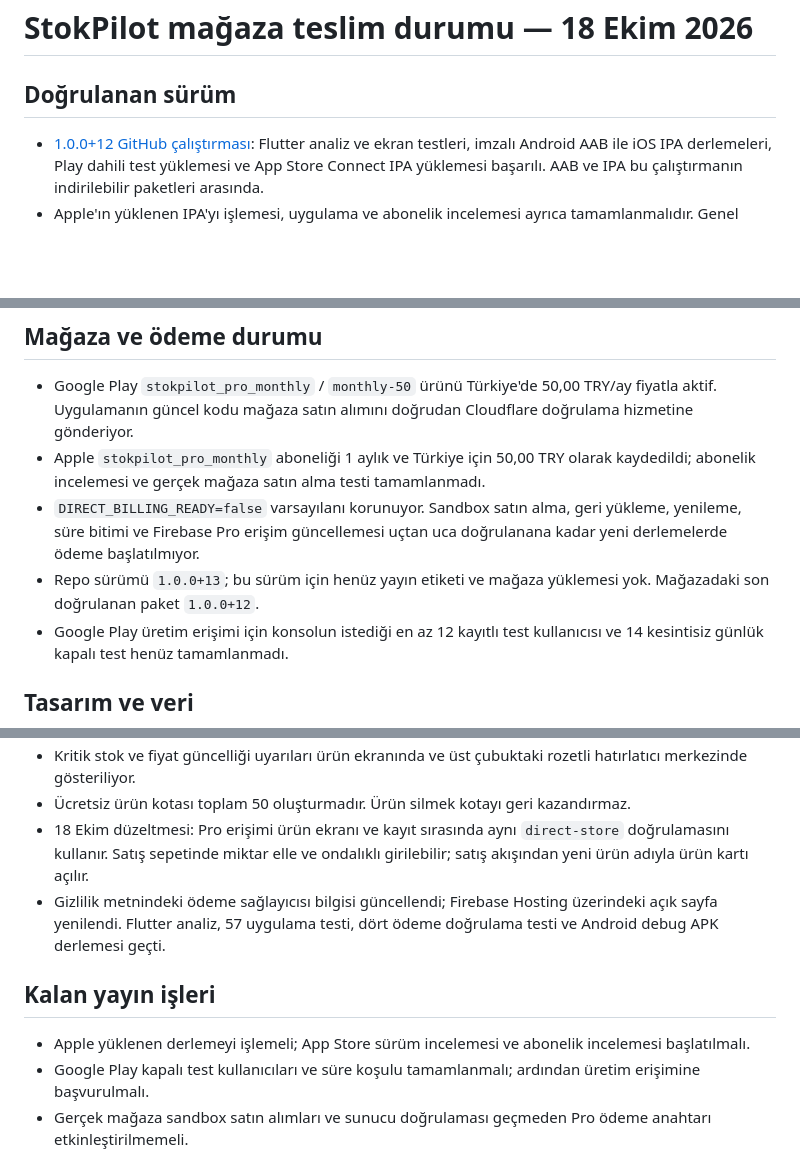
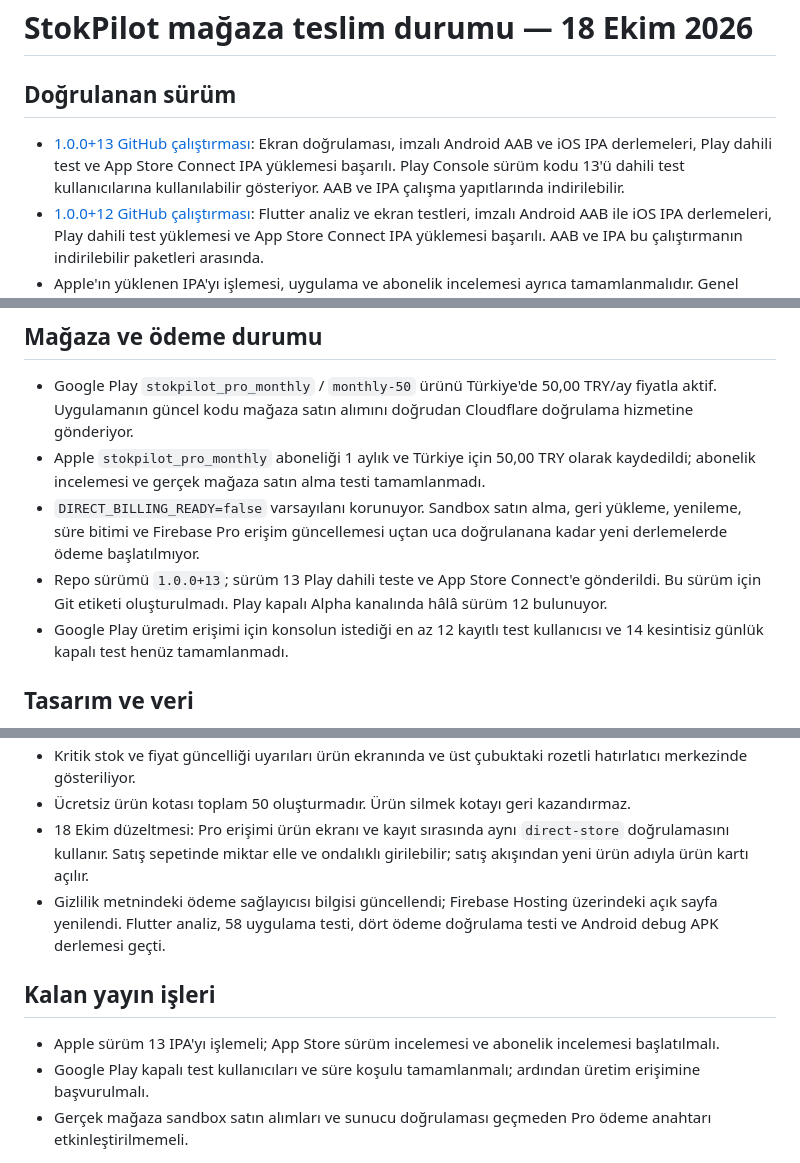
Before and after one commit to otsho675-afk/StokPilot, a Markdown page: store_assets/RELEASE_STATUS.md, 3 parts joined by grey strips. GitHub-like rendering; blank space fills up the shorter version.

Commit message:
Record version 13 store test uploads

```diff
--- a/store_assets/RELEASE_STATUS.md
+++ b/store_assets/RELEASE_STATUS.md
@@ -2,6 +2,7 @@
 
 ## Doğrulanan sürüm
 
+- [1.0.0+13 GitHub çalıştırması](https://github.com/otsho675-afk/StokPilot/actions/runs/39128095970): Ekran doğrulaması, imzalı Android AAB ve iOS IPA derlemeleri, Play dahili test ve App Store Connect IPA yüklemesi başarılı. Play Console sürüm kodu 13'ü dahili test kullanıcılarına kullanılabilir gösteriyor. AAB ve IPA çalışma yapıtlarında indirilebilir.
 - [1.0.0+12 GitHub çalıştırması](https://github.com/otsho675-afk/StokPilot/actions/runs/38924949447): Flutter analiz ve ekran testleri, imzalı Android AAB ile iOS IPA derlemeleri, Play dahili test yüklemesi ve App Store Connect IPA yüklemesi başarılı. AAB ve IPA bu çalıştırmanın indirilebilir paketleri arasında.
 - Apple'ın yüklenen IPA'yı işlemesi, uygulama ve abonelik incelemesi ayrıca tamamlanmalıdır. Genel yayın henüz açık değil.
 - Ekran testi 320, 360, 393 ve 430 piksel telefon genişlikleri ile 1024 piksel iPad görünümünü kontrol ediyor; rapor ekranı da bu boyutlarda denetlendi.
@@ -11,7 +12,7 @@
 - Google Play `stokpilot_pro_monthly` / `monthly-50` ürünü Türkiye'de 50,00 TRY/ay fiyatla aktif. Uygulamanın güncel kodu mağaza satın alımını doğrudan Cloudflare doğrulama hizmetine gönderiyor.
 - Apple `stokpilot_pro_monthly` aboneliği 1 aylık ve Türkiye için 50,00 TRY olarak kaydedildi; abonelik incelemesi ve gerçek mağaza satın alma testi tamamlanmadı.
 - `DIRECT_BILLING_READY=false` varsayılanı korunuyor. Sandbox satın alma, geri yükleme, yenileme, süre bitimi ve Firebase Pro erişim güncellemesi uçtan uca doğrulanana kadar yeni derlemelerde ödeme başlatılmıyor.
-- Repo sürümü `1.0.0+13`; bu sürüm için henüz yayın etiketi ve mağaza yüklemesi yok. Mağazadaki son doğrulanan paket `1.0.0+12`.
+- Repo sürümü `1.0.0+13`; sürüm 13 Play dahili teste ve App Store Connect'e gönderildi. Bu sürüm için Git etiketi oluşturulmadı. Play kapalı Alpha kanalında hâlâ sürüm 12 bulunuyor.
 - Google Play üretim erişimi için konsolun istediği en az 12 kayıtlı test kullanıcısı ve 14 kesintisiz günlük kapalı test henüz tamamlanmadı.
 
 ## Tasarım ve veri
@@ -24,10 +25,10 @@
 - Kritik stok ve fiyat güncelliği uyarıları ürün ekranında ve üst çubuktaki rozetli hatırlatıcı merkezinde gösteriliyor.
 - Ücretsiz ürün kotası toplam 50 oluşturmadır. Ürün silmek kotayı geri kazandırmaz.
 - 18 Ekim düzeltmesi: Pro erişimi ürün ekranı ve kayıt sırasında aynı `direct-store` doğrulamasını kullanır. Satış sepetinde miktar elle ve ondalıklı girilebilir; satış akışından yeni ürün adıyla ürün kartı açılır.
-- Gizlilik metnindeki ödeme sağlayıcısı bilgisi güncellendi; Firebase Hosting üzerindeki açık sayfa yenilendi. Flutter analiz, 57 uygulama testi, dört ödeme doğrulama testi ve Android debug APK derlemesi geçti.
+- Gizlilik metnindeki ödeme sağlayıcısı bilgisi güncellendi; Firebase Hosting üzerindeki açık sayfa yenilendi. Flutter analiz, 58 uygulama testi, dört ödeme doğrulama testi ve Android debug APK derlemesi geçti.
 
 ## Kalan yayın işleri
 
-- Apple yüklenen derlemeyi işlemeli; App Store sürüm incelemesi ve abonelik incelemesi başlatılmalı.
+- Apple sürüm 13 IPA'yı işlemeli; App Store sürüm incelemesi ve abonelik incelemesi başlatılmalı.
 - Google Play kapalı test kullanıcıları ve süre koşulu tamamlanmalı; ardından üretim erişimine başvurulmalı.
 - Gerçek mağaza sandbox satın alımları ve sunucu doğrulaması geçmeden Pro ödeme anahtarı etkinleştirilmemeli.
```
